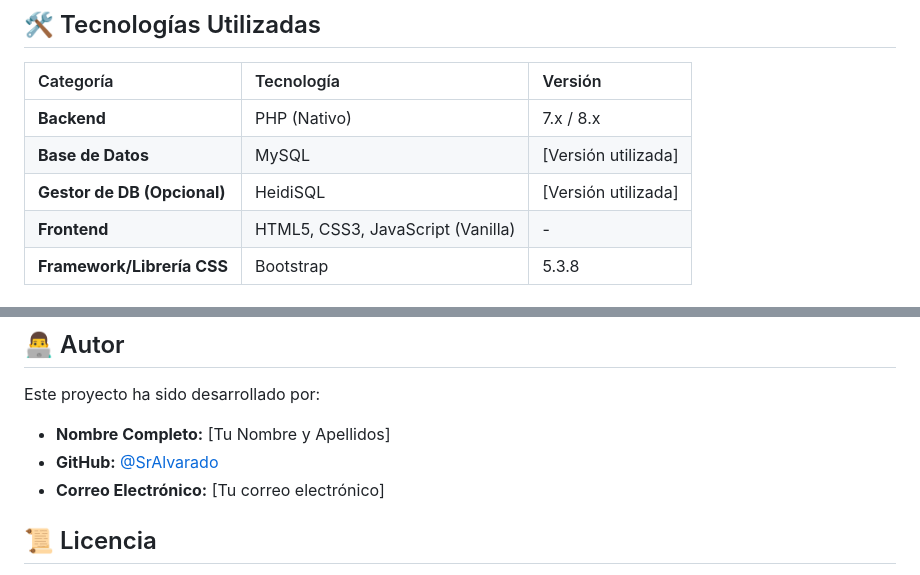
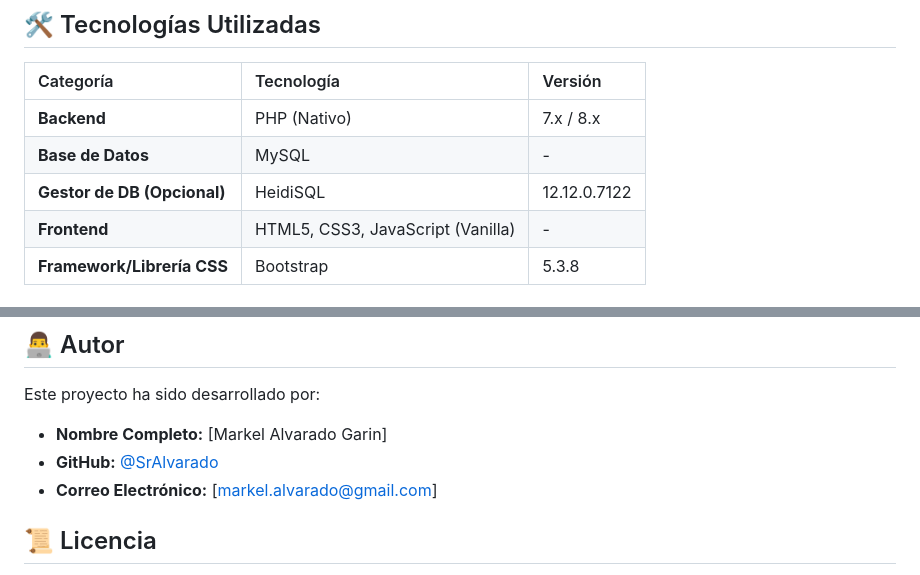
Before and after one commit to SrAlvarado/DW-2DAM-ENTREGA-FUTBOL, a Markdown page: README.md, 2 parts joined by grey strips. Rendered like a GitHub page.

```diff
--- a/README.md
+++ b/README.md
@@ -35,8 +35,8 @@ DW-2DAM-ENTREGA-FUTBOL/ ├── app/ # Scripts para lógica de autenticación
 | Categoría | Tecnología | Versión |
 | :--- | :--- | :--- |
 | **Backend** | PHP (Nativo) | 7.x / 8.x |
-| **Base de Datos** | MySQL | [Versión utilizada] |
-| **Gestor de DB (Opcional)** | HeidiSQL | [Versión utilizada] |
+| **Base de Datos** | MySQL | - |
+| **Gestor de DB (Opcional)** | HeidiSQL | 12.12.0.7122 |
 | **Frontend** | HTML5, CSS3, JavaScript (Vanilla) | - |
 | **Framework/Librería CSS** | Bootstrap | 5.3.8 |
 
@@ -95,9 +95,9 @@ Asegúrate de tener instalados y configurados los siguientes componentes:
 
 Este proyecto ha sido desarrollado por:
 
-* **Nombre Completo:** [Tu Nombre y Apellidos]
+* **Nombre Completo:** [Markel Alvarado Garin]
 * **GitHub:** [@SrAlvarado](https://github.com/SrAlvarado)
-* **Correo Electrónico:** [Tu correo electrónico]
+* **Correo Electrónico:** [markel.alvarado@gmail.com]
 
 ## 📜 Licencia
 
```
